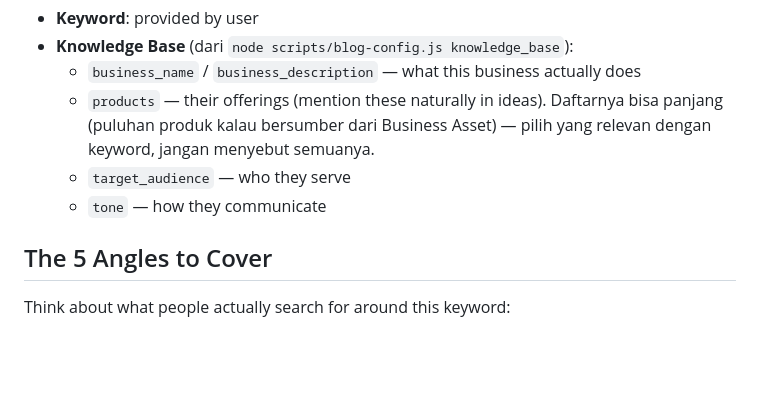
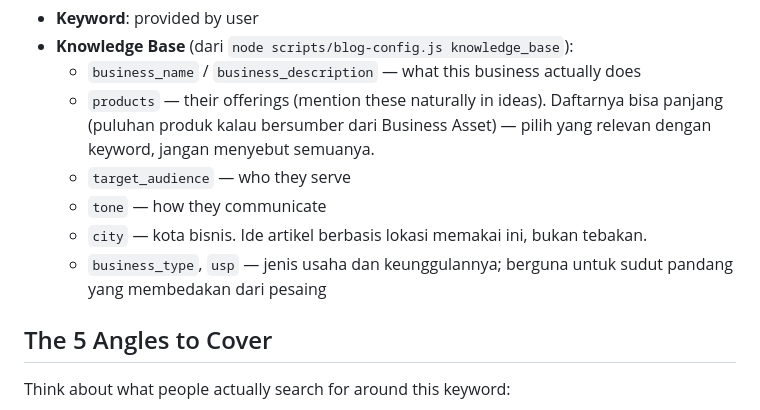
Before and after one commit to lumbunginov/blog-autopilot, a Markdown page: agents/topic-researcher.md, the part around the change. GitHub-like rendering; blank space fills up the shorter version.

```diff
--- a/agents/topic-researcher.md
+++ b/agents/topic-researcher.md
@@ -16,6 +16,9 @@ Given a keyword and business context, generate **5 distinct article ideas**. Eac
     dengan keyword, jangan menyebut semuanya.
   - `target_audience` — who they serve
   - `tone` — how they communicate
+  - `city` — kota bisnis. Ide artikel berbasis lokasi memakai ini, bukan tebakan.
+  - `business_type`, `usp` — jenis usaha dan keunggulannya; berguna untuk sudut pandang
+    yang membedakan dari pesaing
 
 ## The 5 Angles to Cover
 
```
Also changed, not shown: agents/article-writer.md (+22 -0 lines).
